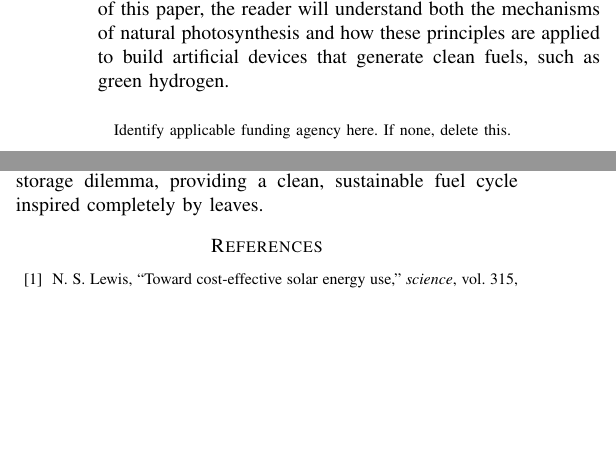
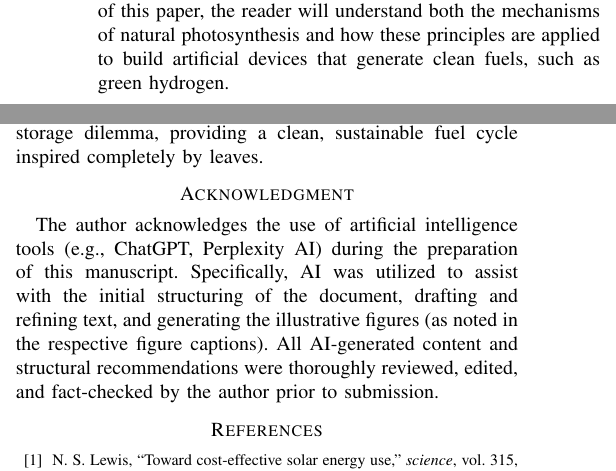
Before and after one commit to Lukiano12/Seminar-Erneubare-Energien, a LaTeX paper (Seminar Paper/Seminar_Paper.tex): two parts of the columns of pages 1 and 5 of 6, joined at a grey line, cut so that both start at the same text, the shorter picture padded with empty space. Compiled offline with pdfLaTeX; a missing font is replaced by an installed copy or a similar font; a LaTeX package or settings file that is missing is left out.

Commit message:
Added acknowledgement to using AI

```diff
--- a/Seminar Paper/Seminar_Paper.tex
+++ b/Seminar Paper/Seminar_Paper.tex
@@ -11,13 +11,10 @@
 \def\BibTeX{{\rm B\kern-.05em{\sc i\kern-.025em b}\kern-.08em
     T\kern-.1667em\lower.7ex\hbox{E}\kern-.125emX}}
 
+
 \begin{document}
 
-\title{Photosynthesis - Mechanisms\\
-{\footnotesize \textsuperscript{*}Note: Sub-titles are not captured for https://ieeexplore.ieee.org  and
-should not be used}
-\thanks{Identify applicable funding agency here. If none, delete this.}
-}
+\title{Photosynthesis - Mechanisms}
 
 \author{\IEEEauthorblockN{Luka Tadic}
 \IEEEauthorblockA{\textit{Electrical Energy Systems and Electromobility (M.Sc.)} \\
@@ -196,8 +193,8 @@ While plant efficiency is constrained by biology, these mechanisms provide the u
 
 However, major engineering challenges remain before these artificial systems can power our cities. Future research must focus on replacing expensive catalysts like platinum with cheaper, widely available materials. Furthermore, technical components must be designed to resist corrosion in water over many years \cite{lewisResearchOpportunitiesAdvance2016}. If these hurdles are overcome, artificial photosynthesis holds the key to solving the global energy storage dilemma, providing a clean, sustainable fuel cycle inspired completely by leaves.
 
-% Temporäres manuelles Verzeichnis
-
+\section*{Acknowledgment}
+The author acknowledges the use of artificial intelligence tools (e.g., ChatGPT, Perplexity AI) during the preparation of this manuscript. Specifically, AI was utilized to assist with the initial structuring of the document, drafting and refining text, and generating the illustrative figures (as noted in the respective figure captions). All AI-generated content and structural recommendations were thoroughly reviewed, edited, and fact-checked by the author prior to submission.
 \bibliographystyle{IEEEtran}
 \bibliography{quellen}
 
```
Also changed, not shown: 6 other files.
